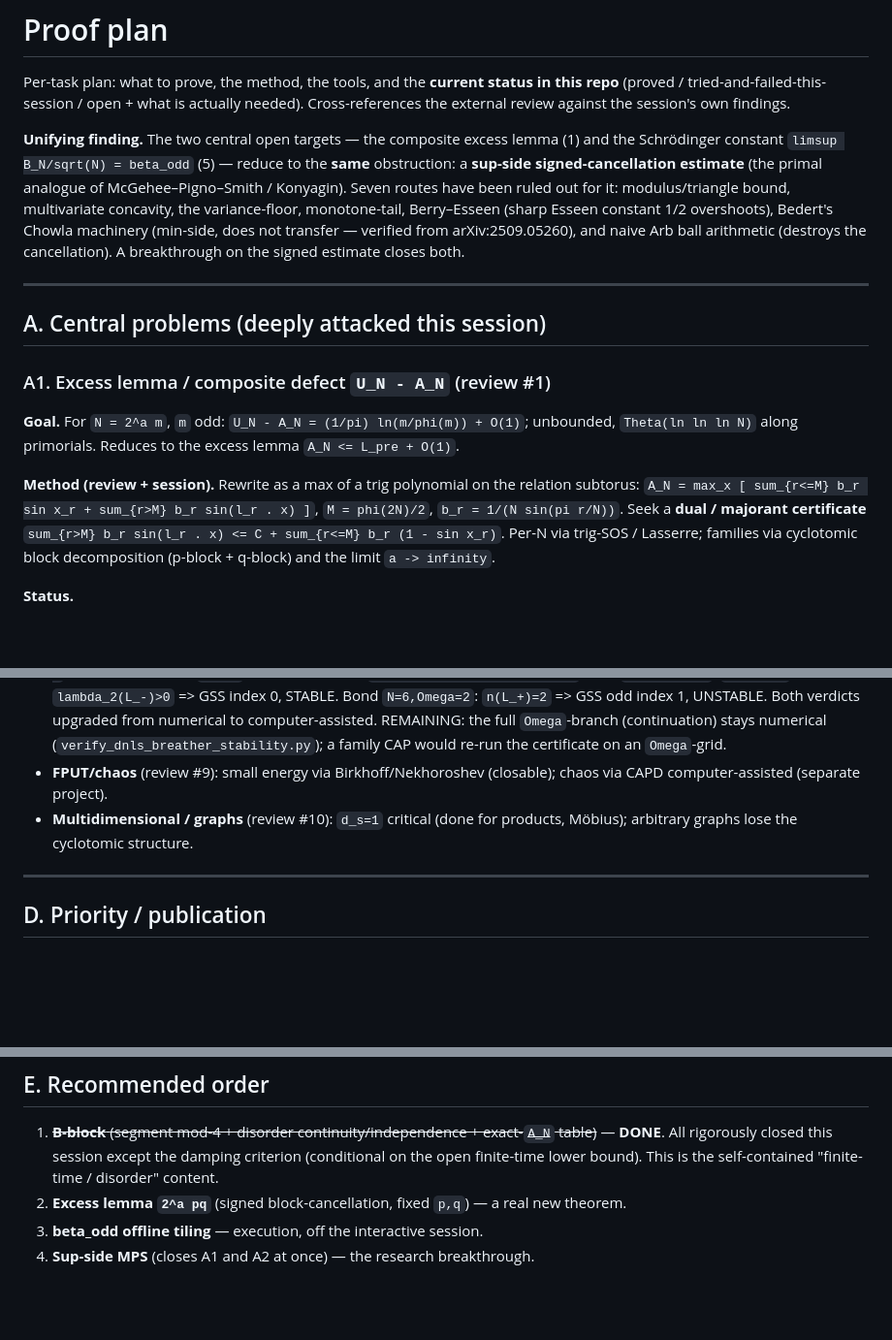
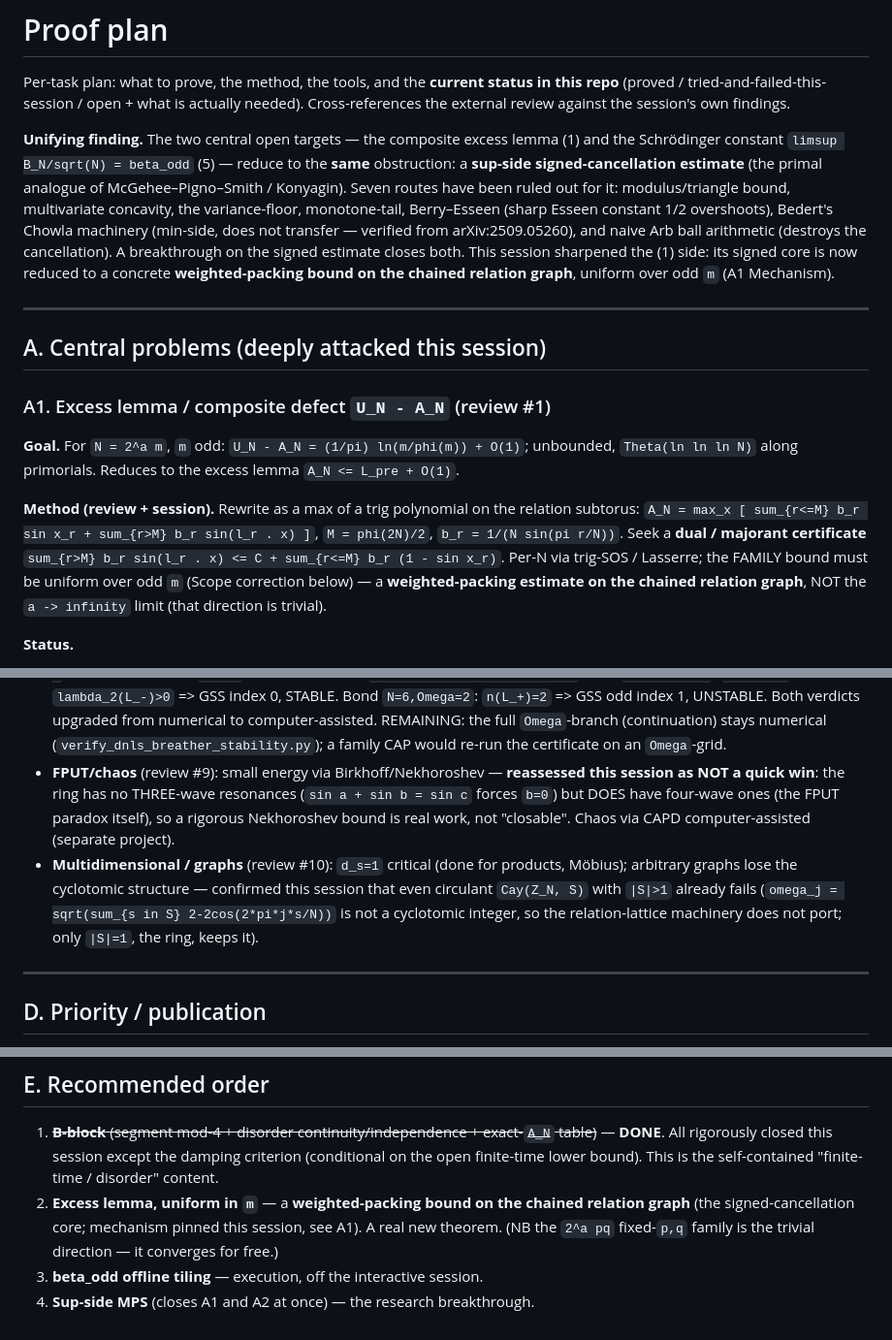
Before and after one commit to ilgrad/large-wave-effect, a Markdown page: docs/proof-plan.md, 3 parts joined by grey strips. Shown at 97% size. Drawn GitHub-style; blank space fills up the shorter version.

Commit message:
docs: propagate the A1 scope fix through proof-plan (method, recommended order, FPUT, circulant)
The A1 scope correction (a->infinity / fixed p,q is the TRIVIAL direction; the real target is a
weighted-packing bound uniform in m) was only stated in A1's body. Propagate it so the file is
self-consistent:
 - A1 Method: family bound is uniform over odd m (weighted-packing), not the a->infinity limit;
 - Unifying finding: note the (1) signed core is now reduced to weighted-packing;
 - E.2 recommended order: "uniform in m" replaces "fixed p,q" (which converges for free);
 - C/FPUT: reassessed as NOT "closable" (no 3-wave but 4-wave resonances on the ring);
 - C/multidim: record that circulant Cay(Z_N,S) with |S|>1 was checked and fails (non-cyclotomic).

```diff
--- a/docs/proof-plan.md
+++ b/docs/proof-plan.md
@@ -10,7 +10,9 @@ Schrödinger constant `limsup B_N/sqrt(N) = beta_odd` (5) — reduce to the **sa
 Seven routes have been ruled out for it: modulus/triangle bound, multivariate concavity, the
 variance-floor, monotone-tail, Berry–Esseen (sharp Esseen constant 1/2 overshoots), Bedert's Chowla
 machinery (min-side, does not transfer — verified from arXiv:2509.05260), and naive Arb ball
-arithmetic (destroys the cancellation). A breakthrough on the signed estimate closes both.
+arithmetic (destroys the cancellation). A breakthrough on the signed estimate closes both. This session
+sharpened the (1) side: its signed core is now reduced to a concrete **weighted-packing bound on the
+chained relation graph**, uniform over odd `m` (A1 Mechanism).
 
 ---
 
@@ -24,8 +26,9 @@ arithmetic (destroys the cancellation). A breakthrough on the signed estimate cl
 **Method (review + session).** Rewrite as a max of a trig polynomial on the relation subtorus:
 `A_N = max_x [ sum_{r<=M} b_r sin x_r + sum_{r>M} b_r sin(l_r . x) ]`, `M = phi(2N)/2`,
 `b_r = 1/(N sin(pi r/N))`. Seek a **dual / majorant certificate**
-`sum_{r>M} b_r sin(l_r . x) <= C + sum_{r<=M} b_r (1 - sin x_r)`. Per-N via trig-SOS / Lasserre;
-families via cyclotomic block decomposition (p-block + q-block) and the limit `a -> infinity`.
+`sum_{r>M} b_r sin(l_r . x) <= C + sum_{r<=M} b_r (1 - sin x_r)`. Per-N via trig-SOS / Lasserre; the
+FAMILY bound must be uniform over odd `m` (Scope correction below) — a **weighted-packing estimate on
+the chained relation graph**, NOT the `a -> infinity` limit (that direction is trivial).
 
 **Status.**
 - PROVED: `omega(m) <= 1` (`N=2p` sharp `1/(2N)`, `N=4p`); rank `phi(2N)/2`; mod-4 criterion;
@@ -113,10 +116,14 @@ arithmetic on a compact `s`-range; Gaussian majorant for the multi-copy overlap.
   Bond `N=6,Omega=2`: `n(L_+)=2` => GSS odd index 1, UNSTABLE. Both verdicts upgraded from numerical to
   computer-assisted. REMAINING: the full `Omega`-branch (continuation) stays numerical
   (`verify_dnls_breather_stability.py`); a family CAP would re-run the certificate on an `Omega`-grid.
-- **FPUT/chaos** (review #9): small energy via Birkhoff/Nekhoroshev (closable); chaos via CAPD
-  computer-assisted (separate project).
+- **FPUT/chaos** (review #9): small energy via Birkhoff/Nekhoroshev — **reassessed this session as NOT a
+  quick win**: the ring has no THREE-wave resonances (`sin a + sin b = sin c` forces `b=0`) but DOES have
+  four-wave ones (the FPUT paradox itself), so a rigorous Nekhoroshev bound is real work, not "closable".
+  Chaos via CAPD computer-assisted (separate project).
 - **Multidimensional / graphs** (review #10): `d_s=1` critical (done for products, Möbius);
-  arbitrary graphs lose the cyclotomic structure.
+  arbitrary graphs lose the cyclotomic structure — confirmed this session that even circulant
+  `Cay(Z_N, S)` with `|S|>1` already fails (`omega_j = sqrt(sum_{s in S} 2-2cos(2*pi*j*s/N))` is not a
+  cyclotomic integer, so the relation-lattice machinery does not port; only `|S|=1`, the ring, keeps it).
 
 ---
 
@@ -133,6 +140,8 @@ arithmetic on a compact `s`-range; Gaussian majorant for the multi-copy overlap.
 1. ~~**B-block** (segment mod-4 + disorder continuity/independence + exact-`A_N` table)~~ — **DONE**.
    All rigorously closed this session except the damping criterion (conditional on the open
    finite-time lower bound). This is the self-contained "finite-time / disorder" content.
-2. **Excess lemma `2^a pq`** (signed block-cancellation, fixed `p,q`) — a real new theorem.
+2. **Excess lemma, uniform in `m`** — a **weighted-packing bound on the chained relation graph** (the
+   signed-cancellation core; mechanism pinned this session, see A1). A real new theorem. (NB the
+   `2^a pq` fixed-`p,q` family is the trivial direction — it converges for free.)
 3. **beta_odd offline tiling** — execution, off the interactive session.
 4. **Sup-side MPS** (closes A1 and A2 at once) — the research breakthrough.
```
